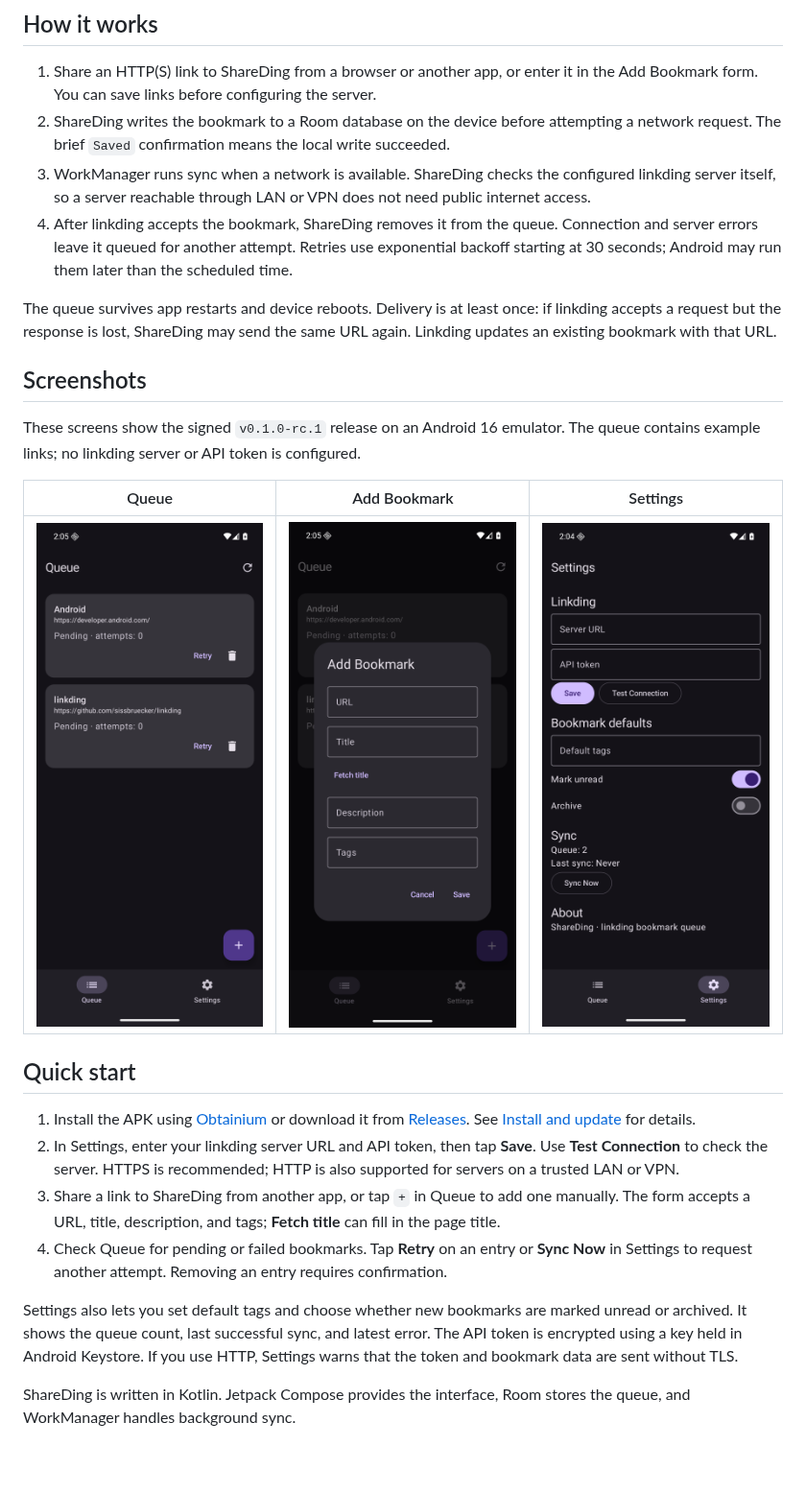
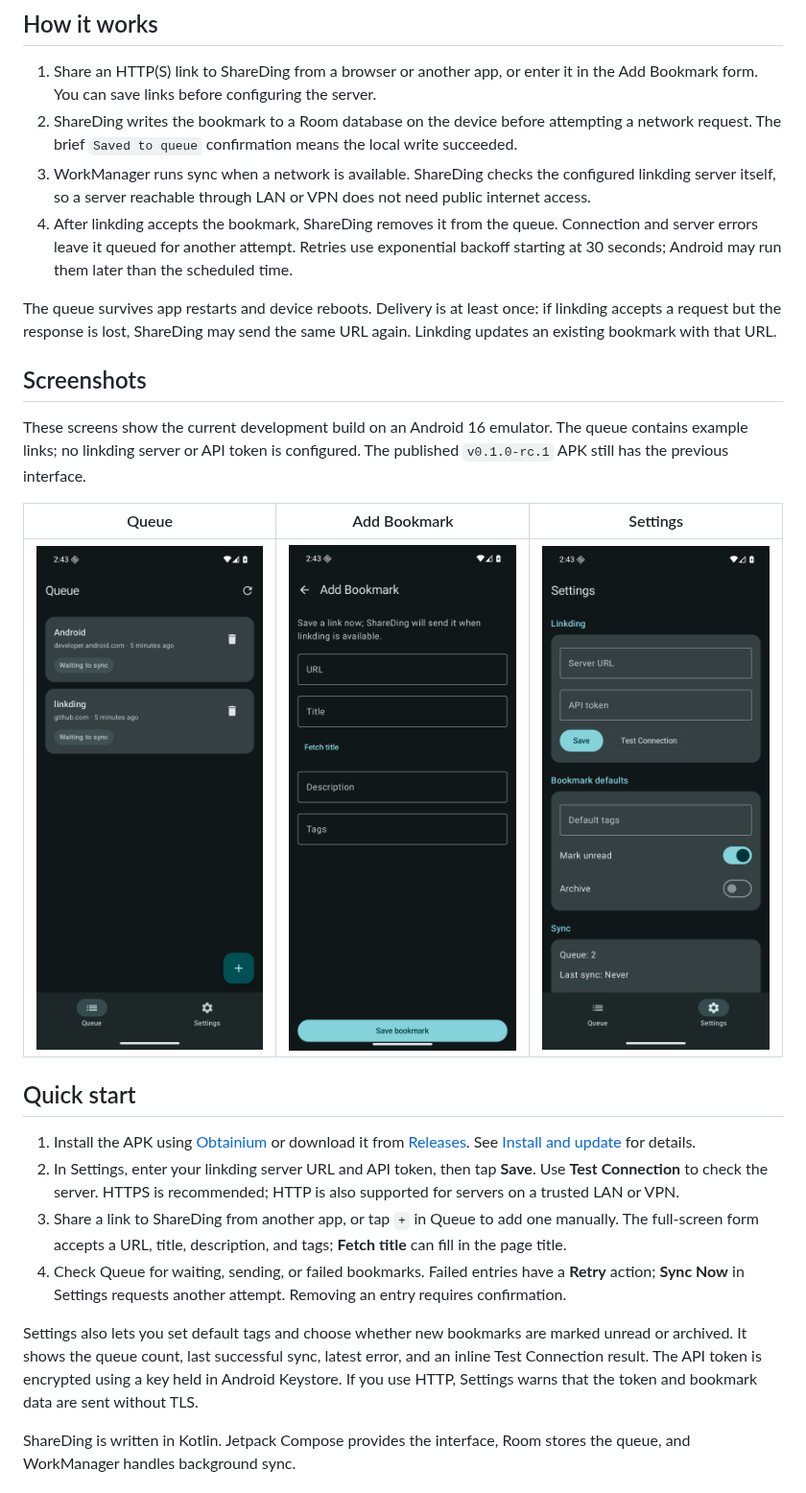
Before and after one commit to juev/shareding, a Markdown page: README.md, the part around one of its changes. Shown at 96% size. Drawn GitHub-style; pictures changed too: docs/images/add-bookmark.png, docs/images/queue.png, docs/images/settings.png; blank space fills up the shorter version.

```diff
--- a/README.md
+++ b/README.md
@@ -13,7 +13,7 @@ Saving a link should not depend on whether your linkding server is reachable at
 ## How it works
 
 1. Share an HTTP(S) link to ShareDing from a browser or another app, or enter it in the Add Bookmark form. You can save links before configuring the server.
-2. ShareDing writes the bookmark to a Room database on the device before attempting a network request. The brief `Saved` confirmation means the local write succeeded.
+2. ShareDing writes the bookmark to a Room database on the device before attempting a network request. The brief `Saved to queue` confirmation means the local write succeeded.
 3. WorkManager runs sync when a network is available. ShareDing checks the configured linkding server itself, so a server reachable through LAN or VPN does not need public internet access.
 4. After linkding accepts the bookmark, ShareDing removes it from the queue. Connection and server errors leave it queued for another attempt. Retries use exponential backoff starting at 30 seconds; Android may run them later than the scheduled time.
 
@@ -21,7 +21,7 @@ The queue survives app restarts and device reboots. Delivery is at least once: i
 
 ## Screenshots
 
-These screens show the signed `v0.1.0-rc.1` release on an Android 16 emulator. The queue contains example links; no linkding server or API token is configured.
+These screens show the current development build on an Android 16 emulator. The queue contains example links; no linkding server or API token is configured. The published `v0.1.0-rc.1` APK still has the previous interface.
 
 | Queue | Add Bookmark | Settings |
 | --- | --- | --- |
@@ -31,10 +31,10 @@ These screens show the signed `v0.1.0-rc.1` release on an Android 16 emulator. T
 
 1. Install the APK using [Obtainium](https://github.com/ImranR98/Obtainium) or download it from [Releases](https://github.com/juev/shareding/releases). See [Install and update](#install-and-update) for details.
 2. In Settings, enter your linkding server URL and API token, then tap **Save**. Use **Test Connection** to check the server. HTTPS is recommended; HTTP is also supported for servers on a trusted LAN or VPN.
-3. Share a link to ShareDing from another app, or tap `+` in Queue to add one manually. The form accepts a URL, title, description, and tags; **Fetch title** can fill in the page title.
-4. Check Queue for pending or failed bookmarks. Tap **Retry** on an entry or **Sync Now** in Settings to request another attempt. Removing an entry requires confirmation.
+3. Share a link to ShareDing from another app, or tap `+` in Queue to add one manually. The full-screen form accepts a URL, title, description, and tags; **Fetch title** can fill in the page title.
+4. Check Queue for waiting, sending, or failed bookmarks. Failed entries have a **Retry** action; **Sync Now** in Settings requests another attempt. Removing an entry requires confirmation.
 
-Settings also lets you set default tags and choose whether new bookmarks are marked unread or archived. It shows the queue count, last successful sync, and latest error. The API token is encrypted using a key held in Android Keystore. If you use HTTP, Settings warns that the token and bookmark data are sent without TLS.
+Settings also lets you set default tags and choose whether new bookmarks are marked unread or archived. It shows the queue count, last successful sync, latest error, and an inline Test Connection result. The API token is encrypted using a key held in Android Keystore. If you use HTTP, Settings warns that the token and bookmark data are sent without TLS.
 
 ShareDing is written in Kotlin. Jetpack Compose provides the interface, Room stores the queue, and WorkManager handles background sync.
 
```
Also changed, not shown: other parts of README.md (+1 -1 lines), docs/specs/share-to-linkding.md (+3 -3 lines), 3 other files.
